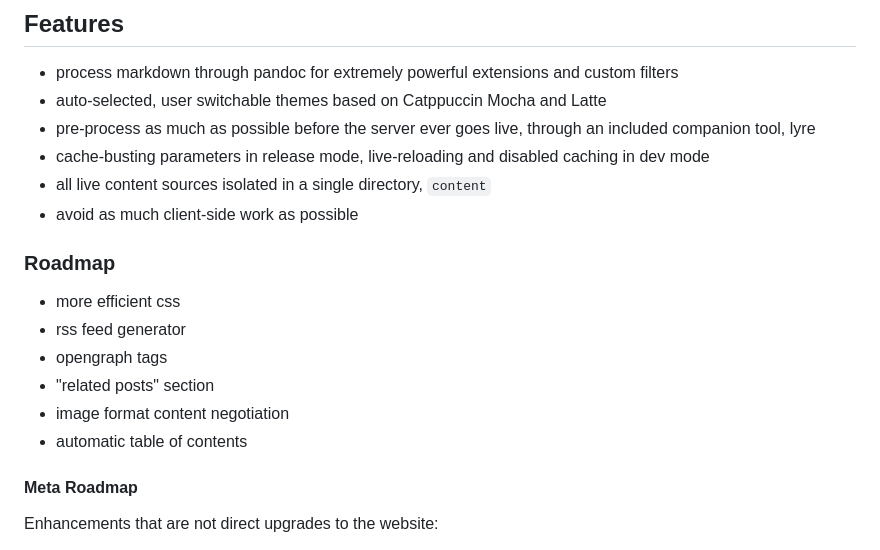
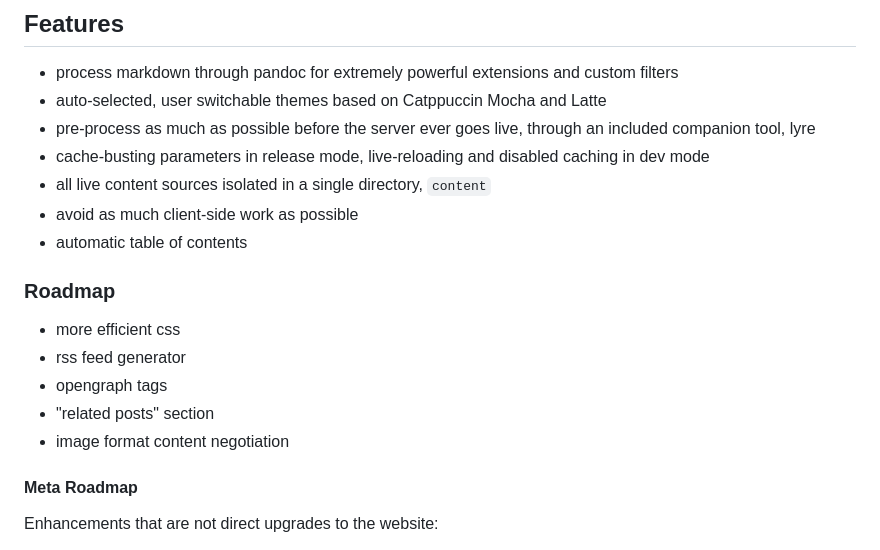
Before and after one commit to drowrin/orpheus, a Markdown page: README.md, the part around the change. Rendered like a GitHub page.

Commit message:
move ToC from roadmap to features

```diff
--- a/README.md
+++ b/README.md
@@ -20,6 +20,7 @@ Check out the live site at [drowrin.com](https://drowrin.com)
 - cache-busting parameters in release mode, live-reloading and disabled caching in dev mode
 - all live content sources isolated in a single directory, `content`
 - avoid as much client-side work as possible
+- automatic table of contents
 
 ### Roadmap
 
@@ -28,7 +29,6 @@ Check out the live site at [drowrin.com](https://drowrin.com)
 - opengraph tags
 - "related posts" section
 - image format content negotiation
-- automatic table of contents
 
 #### Meta Roadmap
 
```
